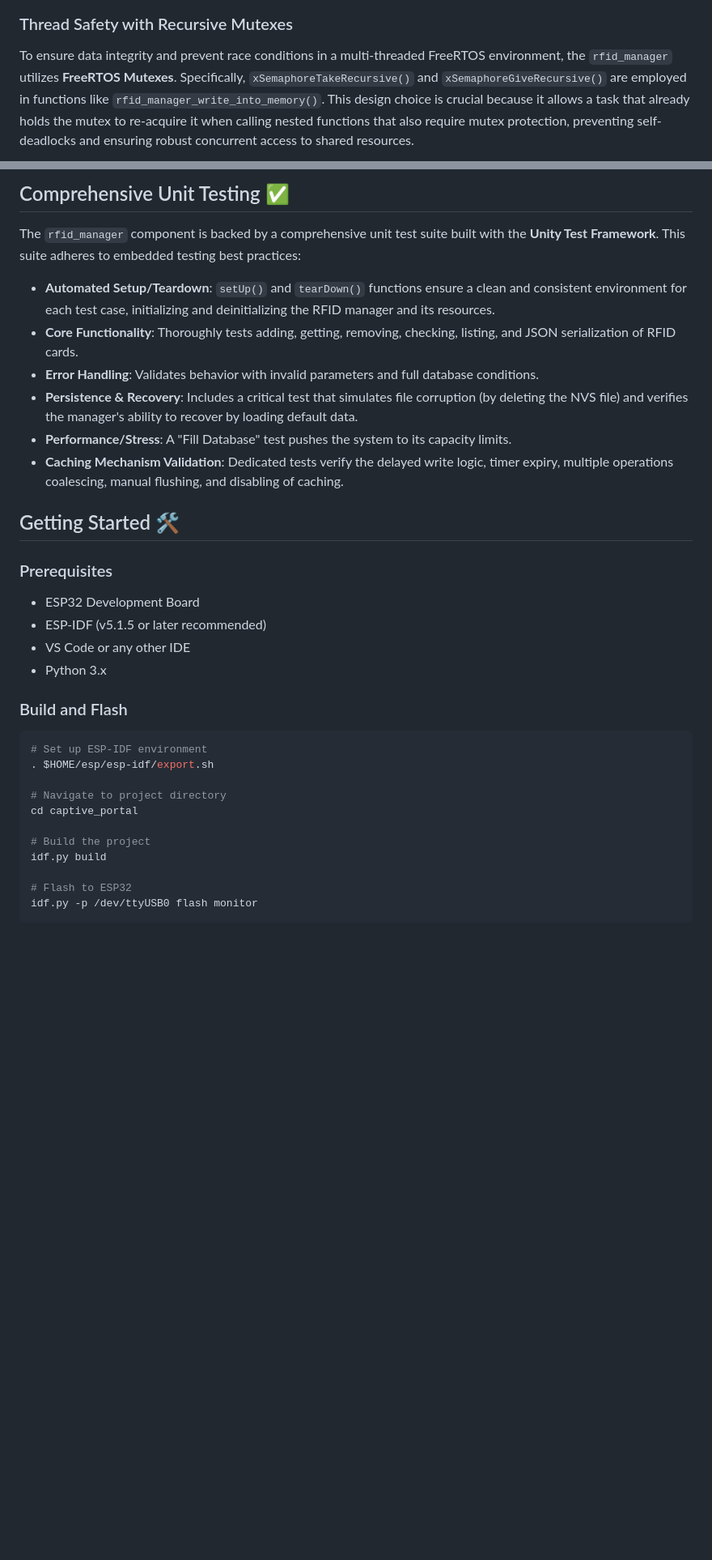
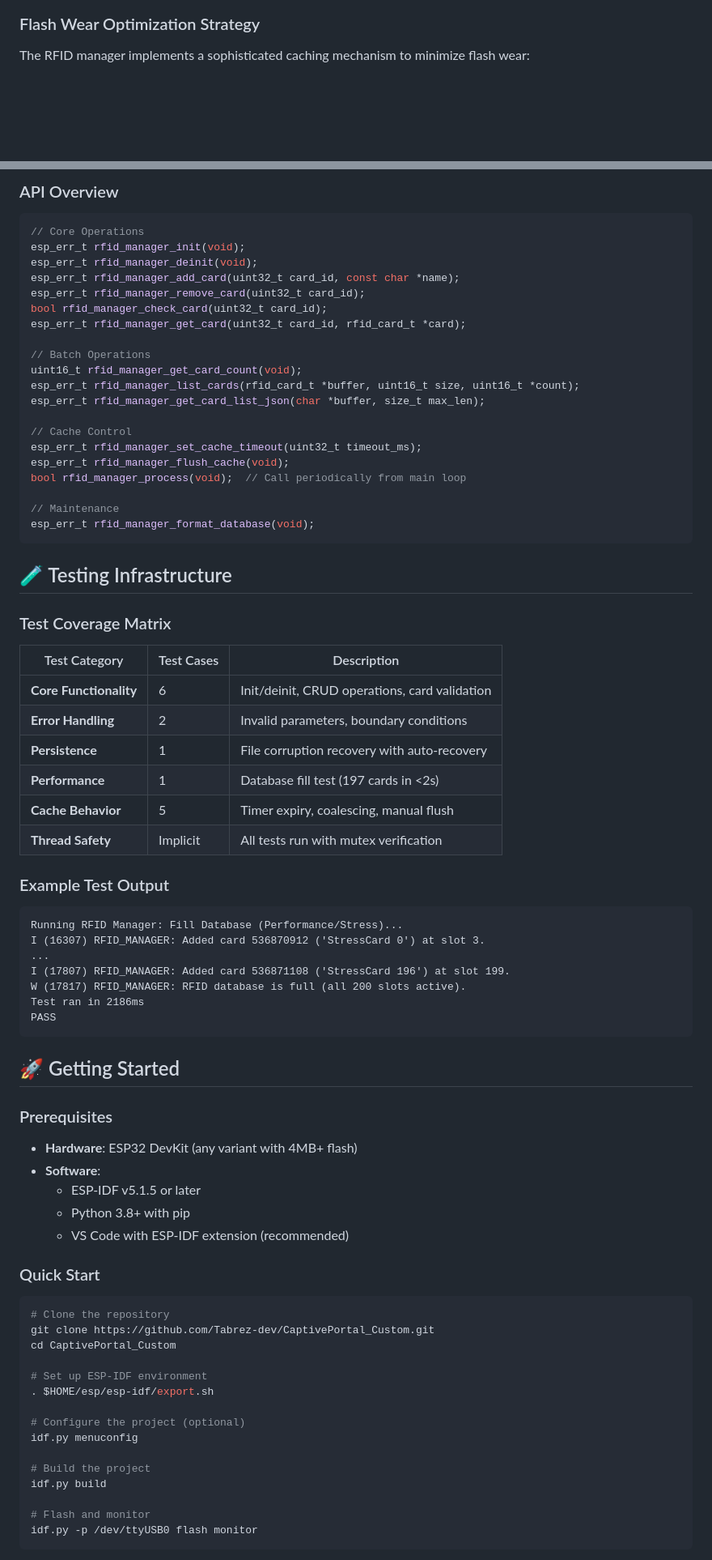
Before and after one commit to Tabrez-dev/CaptivePortal_Custom, a Markdown page: README.md, 2 parts joined by grey strips. Shown: that part at 81% size. GitHub-like rendering; blank space fills up the shorter version.

````diff
--- a/README.md
+++ b/README.md
@@ -103,6 +158,6 @@ sequenceDiagram
 ```
 
-### Thread Safety with Recursive Mutexes
+### Flash Wear Optimization Strategy
 
-To ensure data integrity and prevent race conditions in a multi-threaded FreeRTOS environment, the `rfid_manager` utilizes **FreeRTOS Mutexes**. Specifically, `xSemaphoreTakeRecursive()` and `xSemaphoreGiveRecursive()` are employed in functions like `rfid_manager_write_into_memory()`. This design choice is crucial because it allows a task that already holds the mutex to re-acquire it when calling nested functions that also require mutex protection, preventing self-deadlocks and ensuring robust concurrent access to shared resources.
+The RFID manager implements a sophisticated caching mechanism to minimize flash wear:
 
@@ -112,37 +177,80 @@ The `rfid_manager_deinit()` function is implemented to gracefully shut down the
 
-## Comprehensive Unit Testing ✅
+### API Overview
 
-The `rfid_manager` component is backed by a comprehensive unit test suite built with the **Unity Test Framework**. This suite adheres to embedded testing best practices:
+```c
+// Core Operations
+esp_err_t rfid_manager_init(void);
+esp_err_t rfid_manager_deinit(void);
+esp_err_t rfid_manager_add_card(uint32_t card_id, const char *name);
+esp_err_t rfid_manager_remove_card(uint32_t card_id);
+bool rfid_manager_check_card(uint32_t card_id);
+esp_err_t rfid_manager_get_card(uint32_t card_id, rfid_card_t *card);
 
-*   **Automated Setup/Teardown**: `setUp()` and `tearDown()` functions ensure a clean and consistent environment for each test case, initializing and deinitializing the RFID manager and its resources.
-*   **Core Functionality**: Thoroughly tests adding, getting, removing, checking, listing, and JSON serialization of RFID cards.
-*   **Error Handling**: Validates behavior with invalid parameters and full database conditions.
-*   **Persistence & Recovery**: Includes a critical test that simulates file corruption (by deleting the NVS file) and verifies the manager's ability to recover by loading default data.
-*   **Performance/Stress**: A "Fill Database" test pushes the system to its capacity limits.
-*   **Caching Mechanism Validation**: Dedicated tests verify the delayed write logic, timer expiry, multiple operations coalescing, manual flushing, and disabling of caching.
+// Batch Operations
+uint16_t rfid_manager_get_card_count(void);
+esp_err_t rfid_manager_list_cards(rfid_card_t *buffer, uint16_t size, uint16_t *count);
+esp_err_t rfid_manager_get_card_list_json(char *buffer, size_t max_len);
 
-## Getting Started 🛠️
+// Cache Control
+esp_err_t rfid_manager_set_cache_timeout(uint32_t timeout_ms);
+esp_err_t rfid_manager_flush_cache(void);
+bool rfid_manager_process(void);  // Call periodically from main loop
+
+// Maintenance
+esp_err_t rfid_manager_format_database(void);
+```
+
+## 🧪 Testing Infrastructure
+
+### Test Coverage Matrix
+
+| Test Category | Test Cases | Description |
+|--------------|------------|-------------|
+| **Core Functionality** | 6 | Init/deinit, CRUD operations, card validation |
+| **Error Handling** | 2 | Invalid parameters, boundary conditions |
+| **Persistence** | 1 | File corruption recovery with auto-recovery |
+| **Performance** | 1 | Database fill test (197 cards in <2s) |
+| **Cache Behavior** | 5 | Timer expiry, coalescing, manual flush |
+| **Thread Safety** | Implicit | All tests run with mutex verification |
+
+### Example Test Output
+```
+Running RFID Manager: Fill Database (Performance/Stress)...
+I (16307) RFID_MANAGER: Added card 536870912 ('StressCard 0') at slot 3.
+...
+I (17807) RFID_MANAGER: Added card 536871108 ('StressCard 196') at slot 199.
+W (17817) RFID_MANAGER: RFID database is full (all 200 slots active).
+Test ran in 2186ms
+PASS
+```
+
+## 🚀 Getting Started
 
 ### Prerequisites
 
-- ESP32 Development Board
-- ESP-IDF (v5.1.5 or later recommended)
-- VS Code or any other IDE
-- Python 3.x
+- **Hardware**: ESP32 DevKit (any variant with 4MB+ flash)
+- **Software**:
+  - ESP-IDF v5.1.5 or later
+  - Python 3.8+ with pip
+  - VS Code with ESP-IDF extension (recommended)
 
-### Build and Flash
+### Quick Start
 
 ```bash
+# Clone the repository
+git clone https://github.com/Tabrez-dev/CaptivePortal_Custom.git
+cd CaptivePortal_Custom
+
 # Set up ESP-IDF environment
 . $HOME/esp/esp-idf/export.sh
 
-# Navigate to project directory
-cd captive_portal
+# Configure the project (optional)
+idf.py menuconfig
 
 # Build the project
 idf.py build
 
-# Flash to ESP32
+# Flash and monitor
 idf.py -p /dev/ttyUSB0 flash monitor
 ```
 
````
Also changed, not shown: other parts of README.md (+238 -99 lines).
